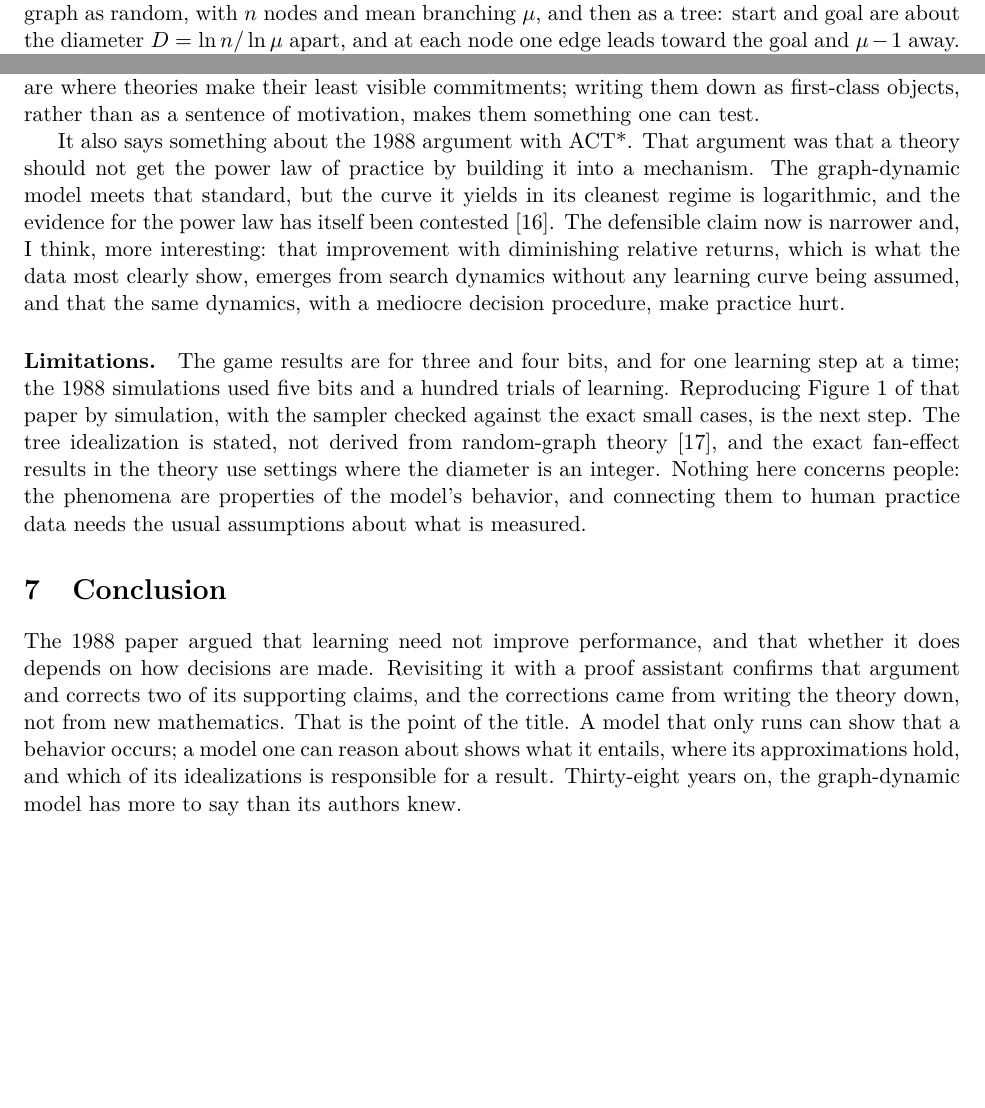
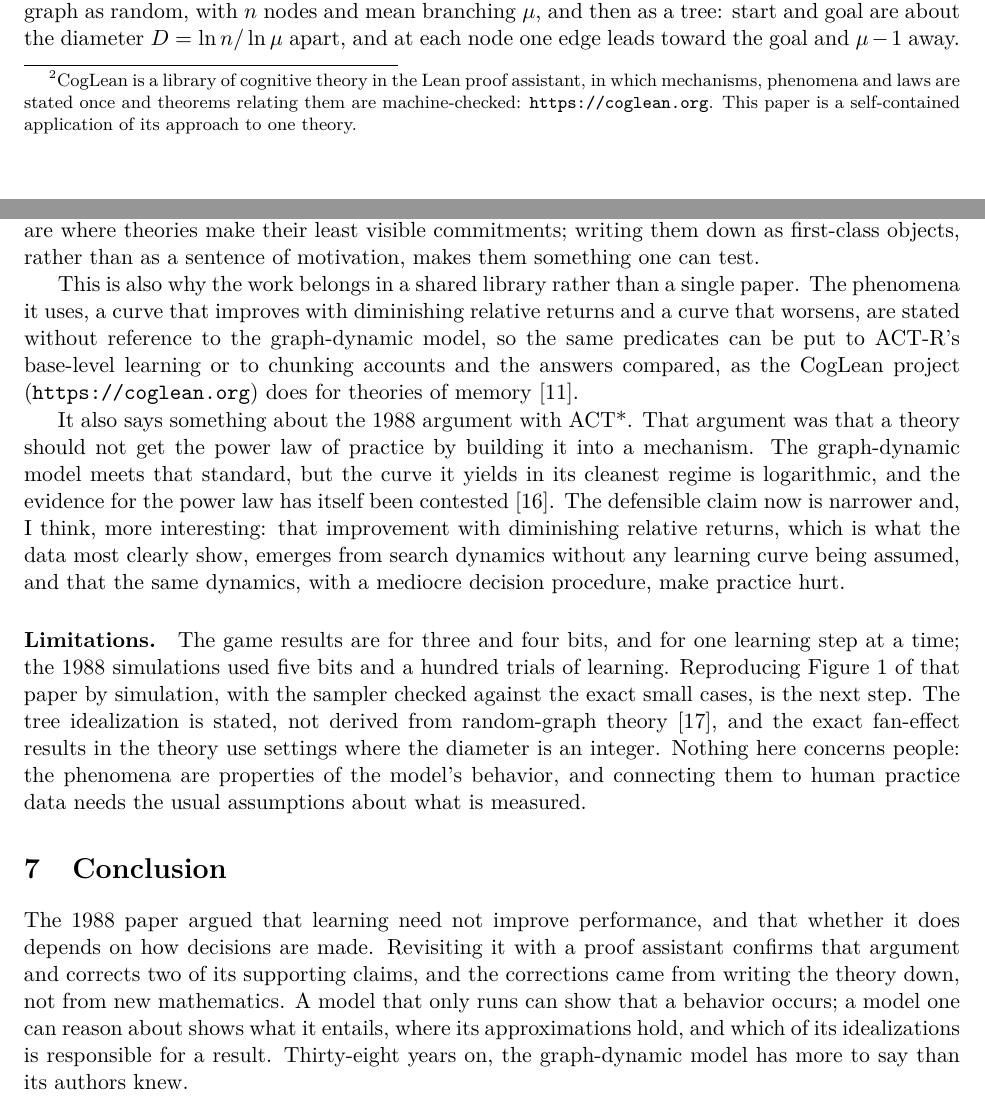
Before and after one commit to jeffshrager/SHH88Revisited, a LaTeX paper (paper/paper.tex): two parts of pages 2 and 6 of 7 before the commit and two parts of pages 2 and 6 of 8 after it, joined at a grey line, cut so that both start at the same text, the shorter picture padded with empty space. Compiled offline with pdfLaTeX.

Commit message:
Paper: retitle 'The Power Law and Fan Effect Revisited'; point to CogLean at https://coglean.org
Co-Authored-By: Claude Opus 5.5 <noreply@anthropic.com>

```diff
--- a/paper/paper.tex
+++ b/paper/paper.tex
@@ -15,7 +15,7 @@
 \newcommand{\lean}[1]{\texttt{#1}}
 \newcommand{\code}[1]{\texttt{#1}}
 
-\title{SHH Revisited: Don't Just Run Models, Reason About Them}
+\title{The Power Law and Fan Effect Revisited}
 \author{Jeff Shrager}
 \date{Draft, November 2026}
 
@@ -82,7 +82,7 @@ good the decision procedure is. Each regime of the walk was connected to a
 phenomenon: drift toward the goal to improvement with practice, a balance
 of branching against the shortening of paths to the fan effect. In this
 sense the 1988 paper already had the explanatory shape I have since been
-arguing for in CogLean \citep{coglean,cogleanintro}: mechanisms, together
+arguing for in CogLean\footnote{CogLean is a library of cognitive theory in the Lean proof assistant, in which mechanisms, phenomena and laws are stated once and theorems relating them are machine-checked: \url{https://coglean.org}. This paper is a self-contained application of its approach to one theory.} \citep{coglean,cogleanintro}: mechanisms, together
 with stated conditions, entail phenomena, including conditions under which
 a phenomenon fails or reverses.
 
@@ -347,6 +347,13 @@ I think this is the general lesson. Idealizations are where theories make
 their least visible commitments; writing them down as first-class objects,
 rather than as a sentence of motivation, makes them something one can test.
 
+This is also why the work belongs in a shared library rather than a single paper. The
+phenomena it uses, a curve that improves with diminishing relative returns and a curve
+that worsens, are stated without reference to the graph-dynamic model, so the same
+predicates can be put to ACT-R's base-level learning or to chunking accounts and the
+answers compared, as the CogLean project (\url{https://coglean.org}) does for theories
+of memory \citep{cogleanintro}.
+
 It also says something about the 1988 argument with ACT*. That argument was
 that a theory should not get the power law of practice by building it into a
 mechanism. The graph-dynamic model meets that standard, but the curve it
@@ -375,7 +382,7 @@ The 1988 paper argued that learning need not improve performance, and that
 whether it does depends on how decisions are made. Revisiting it with a
 proof assistant confirms that argument and corrects two of its supporting
 claims, and the corrections came from writing the theory down, not from new
-mathematics. That is the point of the title. A model that only runs can
+mathematics. A model that only runs can
 show that a behavior occurs; a model one can reason about shows what it
 entails, where its approximations hold, and which of its idealizations is
 responsible for a result. Thirty-eight years on, the graph-dynamic model
```
Also changed, not shown: CLAUDE.md (+1 -1 lines), paper/refs.bib (+1 -1 lines), README.md, paper/paper.pdf.
